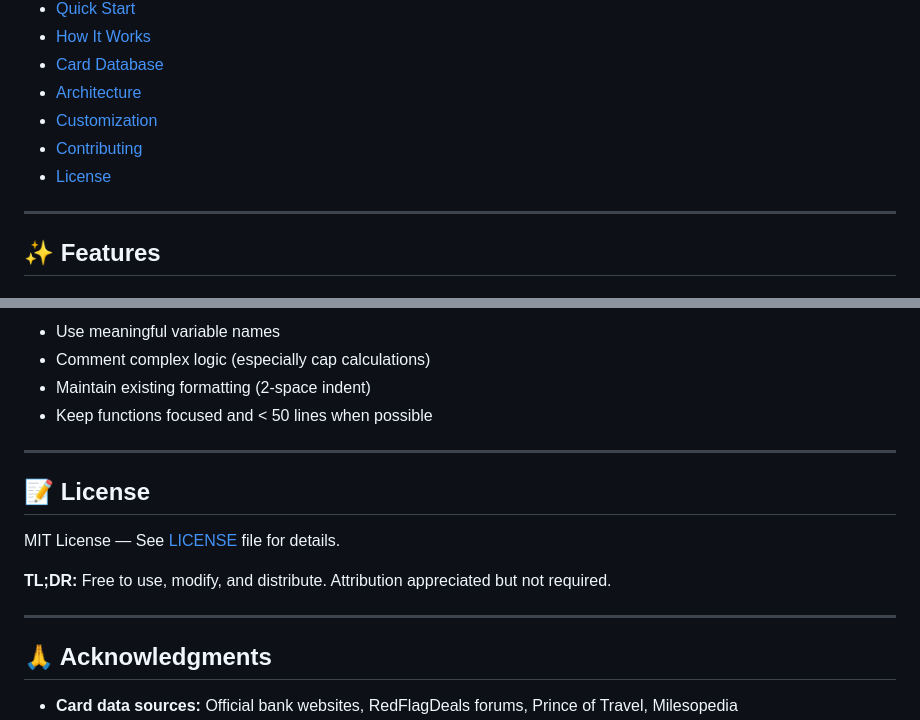
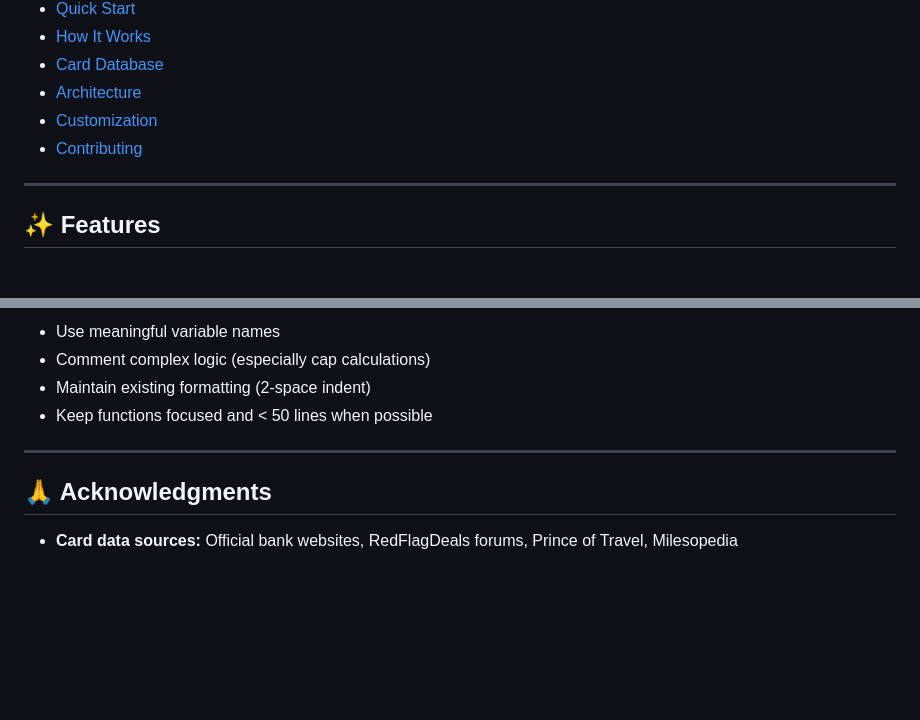
Before and after one commit to m-tahmid/canadian-credit-card-stack-optimizer, a Markdown page: README.md, 2 parts joined by grey strips. Rendered like a GitHub page; blank space fills up the shorter version.

```diff
--- a/README.md
+++ b/README.md
@@ -18,7 +18,6 @@ A sophisticated, fully client-side web application that analyzes 40+ Canadian cr
 - [Architecture](#-architecture)
 - [Customization](#-customization)
 - [Contributing](#-contributing)
-- [License](#-license)
 
 ---
 
@@ -449,14 +448,6 @@ When adding/updating cards, ensure:
 
 ---
 
-## 📝 License
-
-MIT License — See [LICENSE](LICENSE) file for details.
-
-**TL;DR:** Free to use, modify, and distribute. Attribution appreciated but not required.
-
----
-
 ## 🙏 Acknowledgments
 
 - **Card data sources:** Official bank websites, RedFlagDeals forums, Prince of Travel, Milesopedia
```
